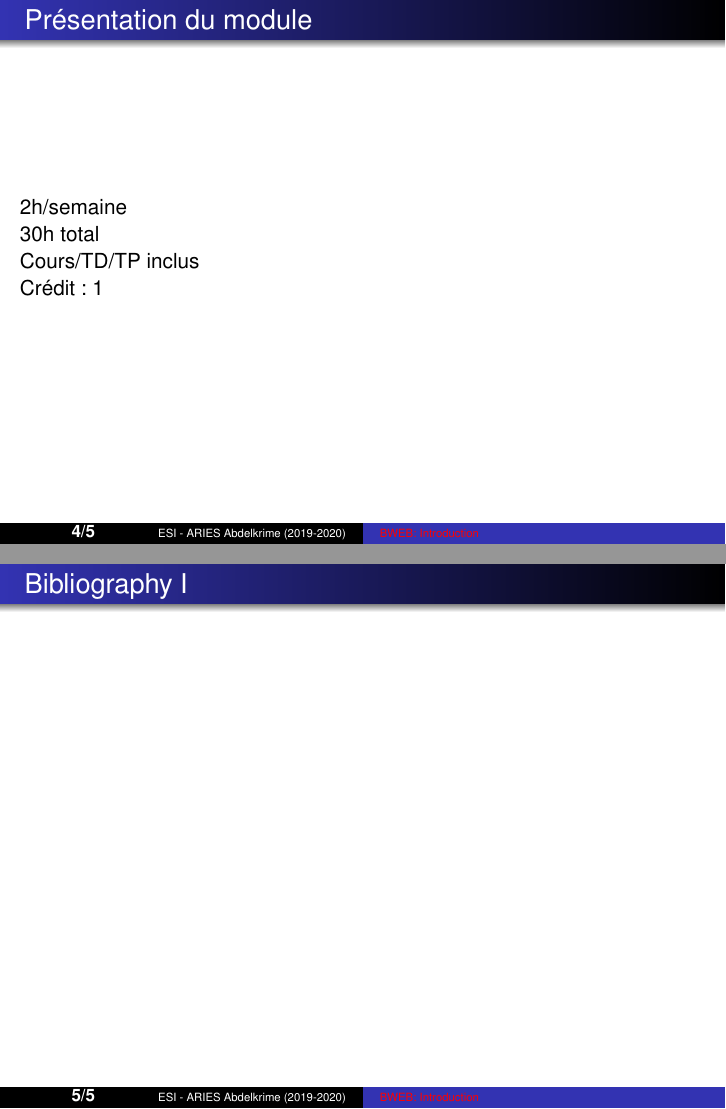
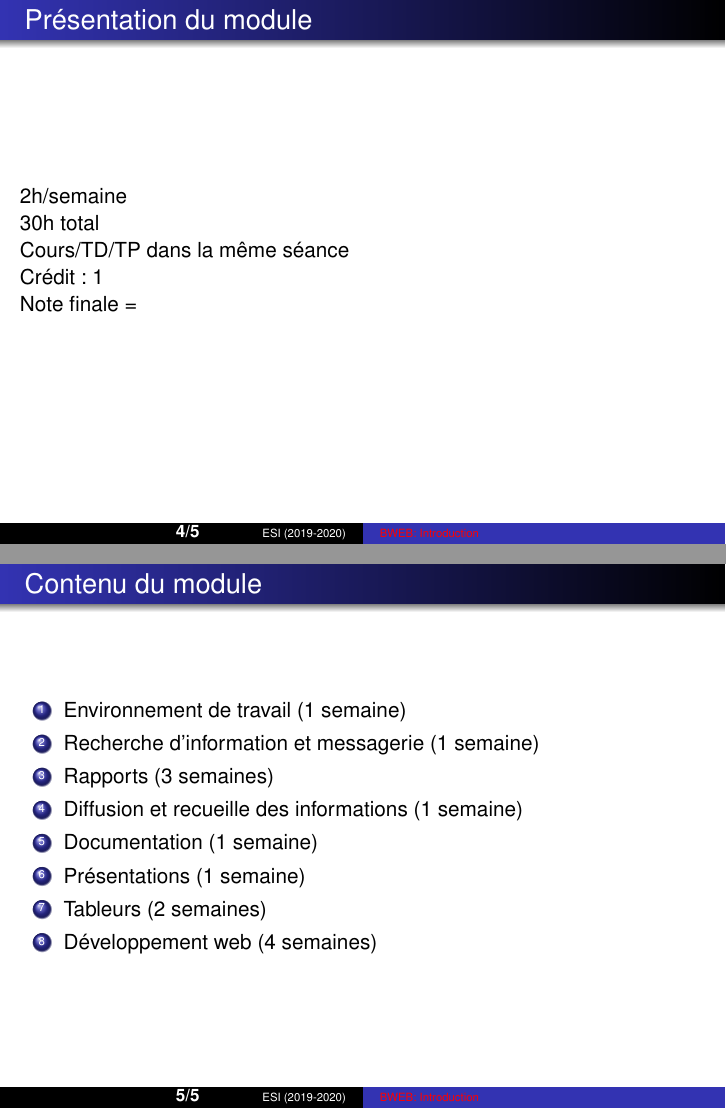
Before and after one commit to projeduc/ESI_BWeb, LaTeX slides (pres/Bweb00-introduction.tex): pages 4 and 5 of 5, joined at a grey line. Compiled offline with pdfLaTeX.

Commit message:
introduction

```diff
--- a/pres/Bweb00-introduction.tex
+++ b/pres/Bweb00-introduction.tex
@@ -25,7 +25,7 @@
 \institute{ %
 École  nationale Supérieure d'Informatique (ESI, ex. INI), Algérie
 }
-\author[ \textbf{\footnotesize  \insertframenumber/\inserttotalframenumber} \hspace*{1cm} ESI - ARIES Abdelkrime (2019-2020)] %
+\author[ \textbf{\footnotesize  \insertframenumber/\inserttotalframenumber} \hspace*{1cm} ESI (2019-2020)] %
 {ARIES Abdelkrime}
 %\titlegraphic{\includegraphics[height=1cm]{../img/esi-logo.png}%\hspace*{4.75cm}~
 
@@ -81,19 +81,37 @@ Au long de leur cursus, les étudiants doivent:
 
 30h total
 
-Cours/TD/TP inclus
+Cours/TD/TP dans la même séance
 
 Crédit: 1
+
+Note finale =
+
+\end{frame}
+
+\begin{frame}
+\frametitle{Contenu du module}
+
+\begin{enumerate}
+	\item Environnement de travail (1 semaine)
+	\item Recherche d'information et messagerie (1 semaine)
+	\item Rapports (3 semaines)
+	\item Diffusion et recueille des informations (1 semaine)
+	\item Documentation (1 semaine)
+	\item Présentations (1 semaine)
+	\item Tableurs (2 semaines)
+	\item Développement web (4 semaines)
+\end{enumerate}
 
 \end{frame}
 
 %\subsection{Bibliography}
-\frame[allowframebreaks]%
-{\frametitle{Bibliography}
-\tiny
-\bibliography{biblio}
-\bibliographystyle{apalike}
-}
+%\frame[allowframebreaks]%
+%{\frametitle{Bibliography}
+%\tiny
+%\bibliography{biblio}
+%\bibliographystyle{apalike}
+%}
 
 
 \end{document}
```
